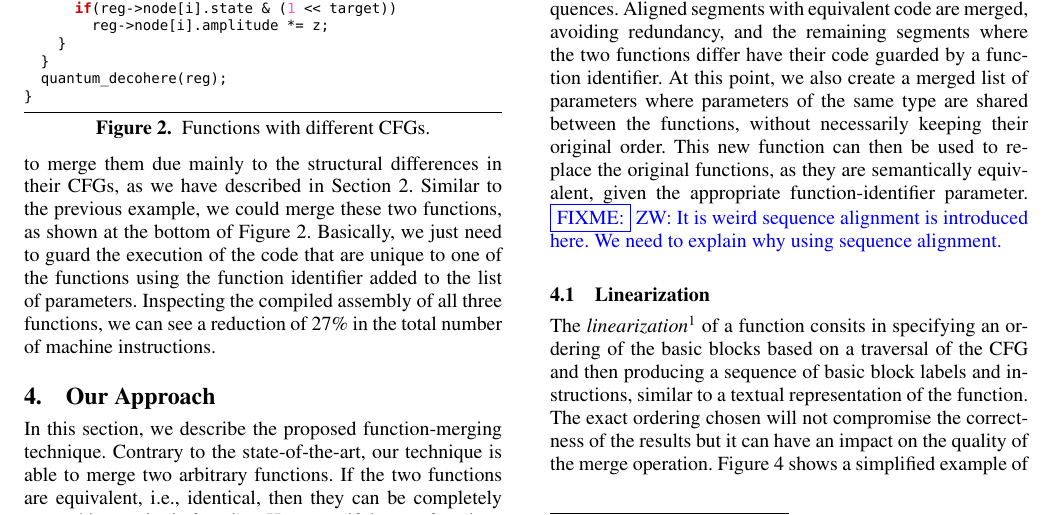
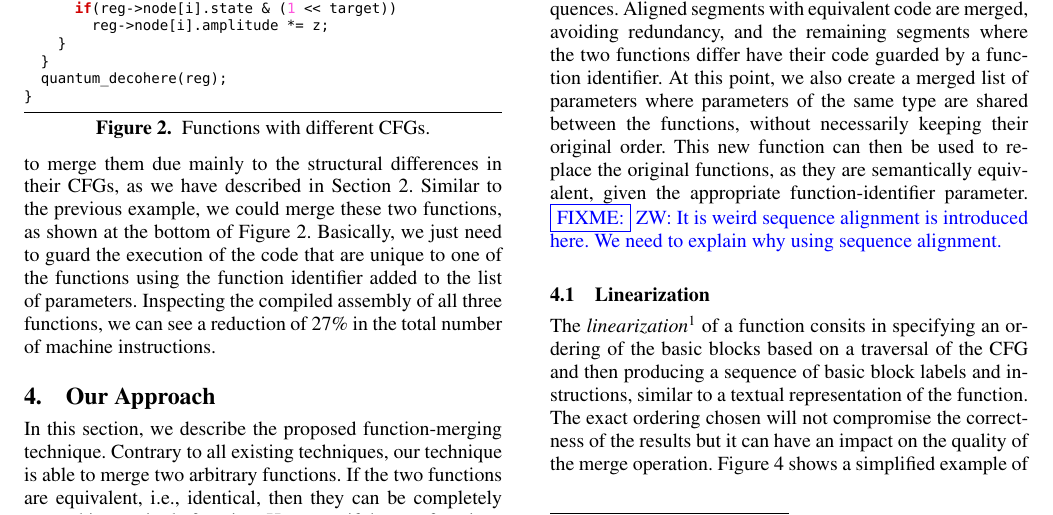
Before and after one commit to rcorcs/cgo19fmsa, a LaTeX paper (main.tex, which reads src/proposed.tex): part of page 3 of 12, cut so that both start at the same text. Compiled offline with pdfLaTeX; a missing font is replaced by an installed copy or a similar font.

Commit message:
minor change

```diff
--- a/src/proposed.tex
+++ b/src/proposed.tex
@@ -1,7 +1,6 @@
 \section{Our Approach} \label{sec:fm}
 
-In this section, we describe the proposed function-merging technique. Contrary to the state-of-the-art, our technique is able to merge two
-arbitrary functions. If the two functions are equivalent, i.e., identical, then they can be completely merged into a single function.
+In this section, we describe the proposed function-merging technique. Contrary to all existing techniques, our technique is able to merge two arbitrary functions. If the two functions are equivalent, i.e., identical, then they can be completely merged into a single function.
 However, if the two functions differ at any point, an extra parameter is required, so that the caller is able to distinguish between the
 functions. The two functions can differ in any possible way, including their list of parameters or return types. If the lists of parameters
 are different, we can merge them so that we are able to uniquely represent all parameters from both functions. If the return types are
```
